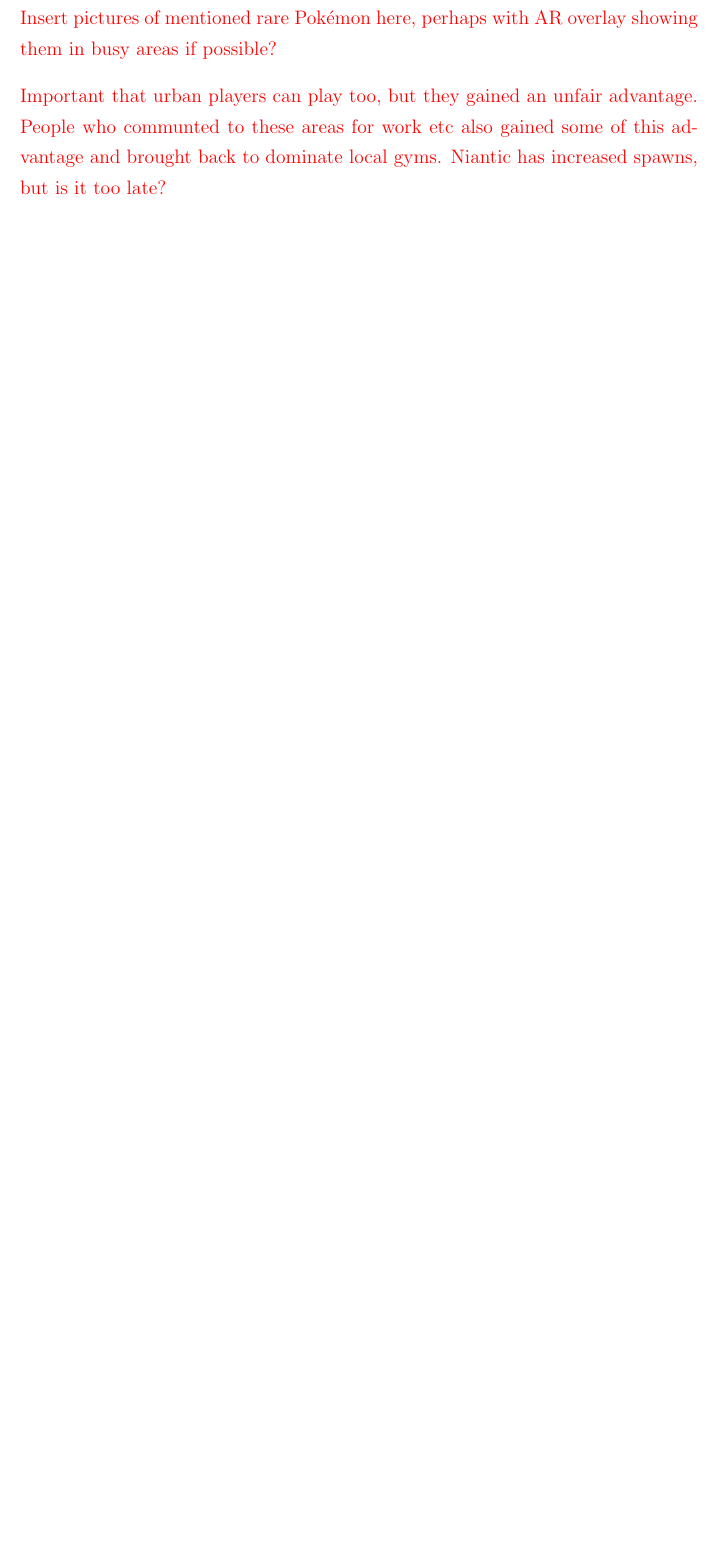
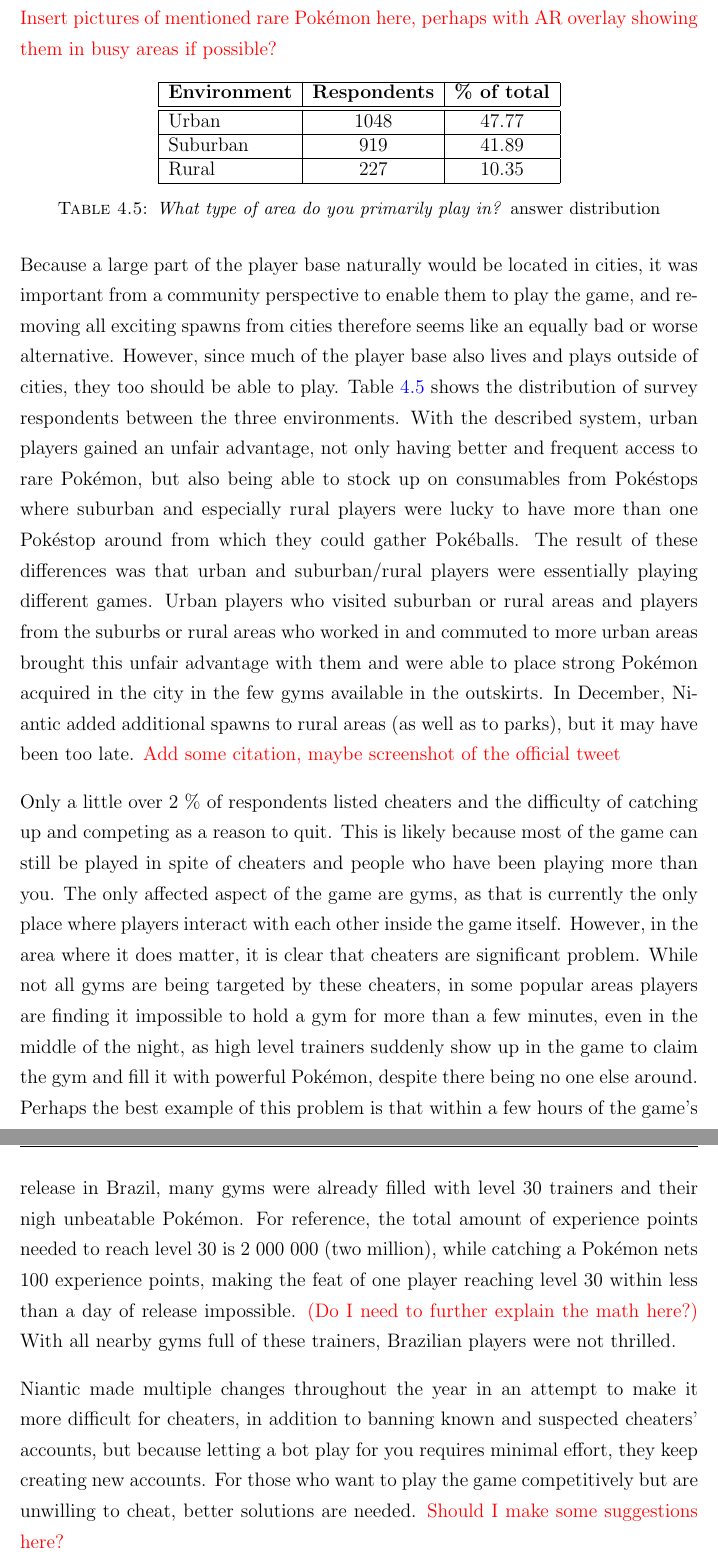
Before and after one commit to askjervold/msc-thesis, a LaTeX thesis (main.tex, which reads Chapters/4-player-study-success-factors.tex): part of page 34 of 44 before the commit and two parts of pages 34 and 35 of 45 after it, the two joined at a grey line, cut so that both start at the same text, the shorter picture padded with empty space. Compiled offline with pdfLaTeX.

Commit message:
Add more to analysis of quitting reasons and fix some broken refs

```diff
--- a/Chapters/4-player-study-success-factors.tex
+++ b/Chapters/4-player-study-success-factors.tex
@@ -220,7 +220,24 @@
 
 \todo{Insert pictures of mentioned rare Pokémon here, perhaps with AR overlay showing them in busy areas if possible?}
 
-\todo{Important that urban players can play too, but they gained an unfair advantage. People who communted to these areas for work etc also gained some of this advantage and brought back to dominate local gyms. Niantic has increased spawns, but is it too late?}
+\begin{table}[h]
+	\centering
+	\begin{tabular}{|l|c|c|}
+		\hline
+		\textbf{Environment} & \textbf{Respondents} & \textbf{\% of total}\\\hline\hline
+		Urban & 1048 & 47.77\\\hline
+		Suburban & 919 & 41.89\\\hline
+		Rural & 227 & 10.35\\\hline
+	\end{tabular}
+	\caption{\emph{What type of area do you primarily play in?} answer distribution}
+	\label{tbl:urban-level-distribution}
+\end{table}
+
+Because a large part of the player base naturally would be located in cities, it was important from a community perspective to enable them to play the game, and removing all exciting spawns from cities therefore seems like an equally bad or worse alternative. However, since much of the player base also lives and plays outside of cities, they too should be able to play. Table \ref{tbl:urban-level-distribution} shows the distribution of survey respondents between the three environments. With the described system, urban players gained an unfair advantage, not only having better and frequent access to rare Pokémon, but also being able to stock up on consumables from Pokéstops where suburban and especially rural players were lucky to have more than one Pokéstop around from which they could gather Pokéballs. The result of these differences was that urban and suburban/rural players were essentially playing different games. Urban players who visited suburban or rural areas and players from the suburbs or rural areas who worked in and commuted to more urban areas brought this unfair advantage with them and were able to place strong Pokémon acquired in the city in the few gyms available in the outskirts. In December, Niantic added additional spawns to rural areas (as well as to parks), but it may have been too late. \todo{Add some citation, maybe screenshot of the official tweet}
+
+Only a little over 2 \% of respondents listed cheaters and the difficulty of catching up and competing as a reason to quit. This is likely because most of the game can still be played in spite of cheaters and people who have been playing more than you. The only affected aspect of the game are gyms, as that is currently the only place where players interact with each other inside the game itself. However, in the area where it does matter, it is clear that cheaters are significant problem. While not all gyms are being targeted by these cheaters, in some popular areas players are finding it impossible to hold a gym for more than a few minutes, even in the middle of the night, as high level trainers suddenly show up in the game to claim the gym and fill it with powerful Pokémon, despite there being no one else around. Perhaps the best example of this problem is that within a few hours of the game's release in Brazil, many gyms were already filled with level 30 trainers and their nigh unbeatable Pokémon. For reference, the total amount of experience points needed to reach level 30 is 2 000 000 (two million), while catching a Pokémon nets 100 experience points, making the feat of one player reaching level 30 within less than a day of release impossible. \todo{(Do I need to further explain the math here?)} With all nearby gyms full of these trainers, Brazilian players were not thrilled.
+
+Niantic made multiple changes throughout the year in an attempt to make it more difficult for cheaters, in addition to banning known and suspected cheaters' accounts, but because letting a bot play for you requires minimal effort, they keep creating new accounts. For those who want to play the game competitively but are unwilling to cheat, better solutions are needed. \todo{Should I make some suggestions here?}
 
 \todo{Possible fixes for the feeling of grinding: more xp/better rewards for catching/evolving better pokes}
 
```
Also changed, not shown: Chapters/4-player-study-success-factors.tex (12 more changed lines).
